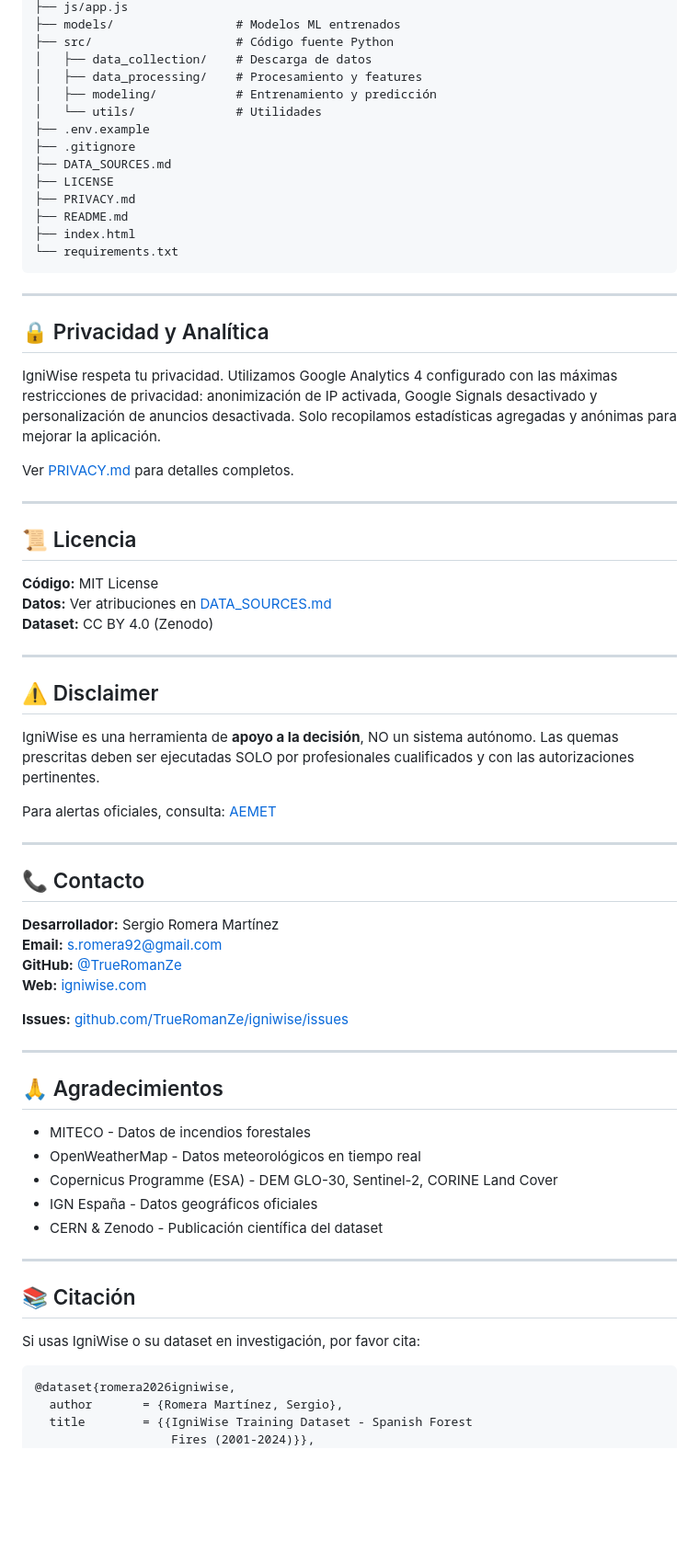
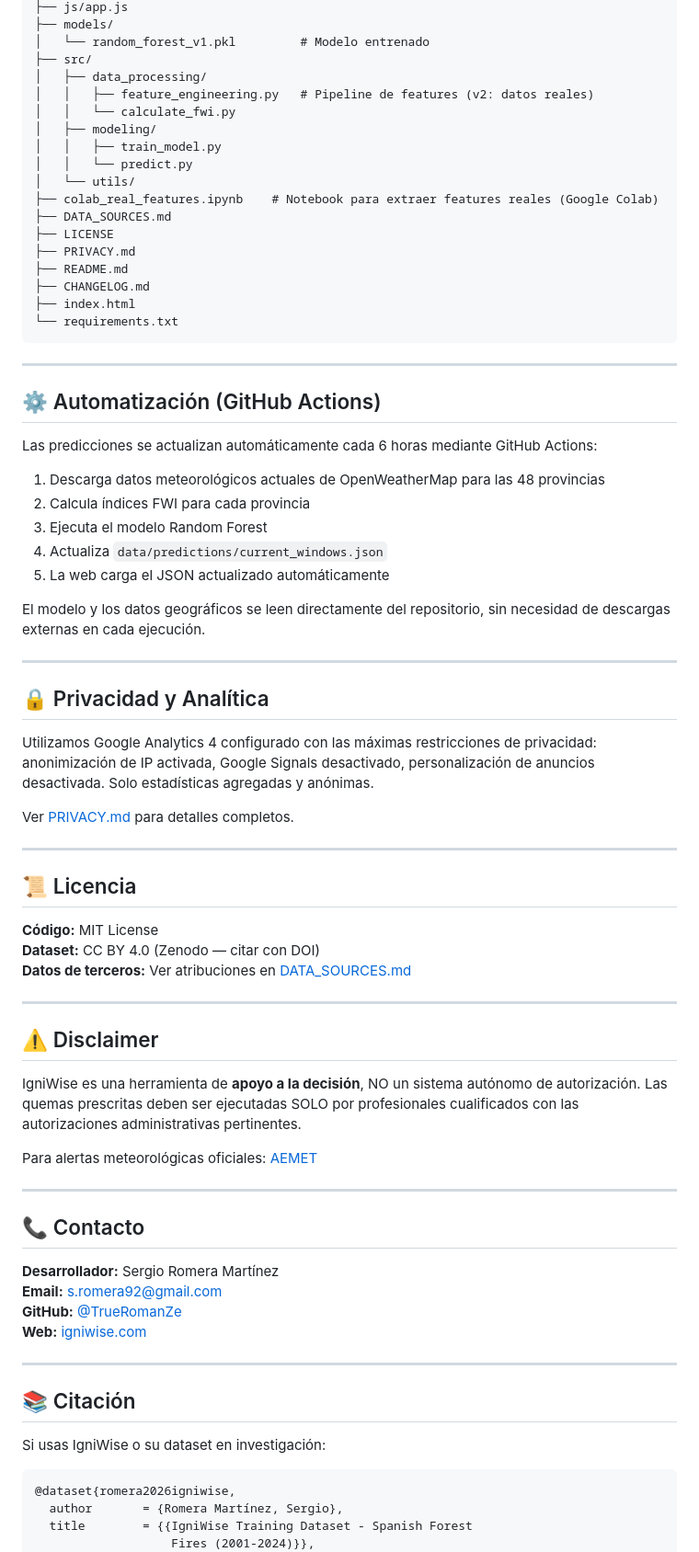
Before and after one commit to TrueRomanZe/IgniWise, a Markdown page: README.md, the part around one of its changes. Shown at 92% size. Drawn GitHub-style; blank space fills up the shorter version.

````diff
--- a/README.md
+++ b/README.md
@@ -90,25 +130,43 @@ igniwise/
 ├── js/app.js
-├── models/                 # Modelos ML entrenados
-├── src/                    # Código fuente Python
-│   ├── data_collection/    # Descarga de datos
-│   ├── data_processing/    # Procesamiento y features
-│   ├── modeling/           # Entrenamiento y predicción
-│   └── utils/              # Utilidades
-├── .env.example
-├── .gitignore
+├── models/
+│   └── random_forest_v1.pkl         # Modelo entrenado
+├── src/
+│   ├── data_processing/
+│   │   ├── feature_engineering.py   # Pipeline de features (v2: datos reales)
+│   │   └── calculate_fwi.py
+│   ├── modeling/
+│   │   ├── train_model.py
+│   │   └── predict.py
+│   └── utils/
+├── colab_real_features.ipynb    # Notebook para extraer features reales (Google Colab)
 ├── DATA_SOURCES.md
 ├── LICENSE
 ├── PRIVACY.md
 ├── README.md
+├── CHANGELOG.md
 ├── index.html
 └── requirements.txt
 ```
 
 ---
 
+## ⚙️ Automatización (GitHub Actions)
+
+Las predicciones se actualizan automáticamente cada 6 horas mediante GitHub Actions:
+
+1. Descarga datos meteorológicos actuales de OpenWeatherMap para las 48 provincias
+2. Calcula índices FWI para cada provincia
+3. Ejecuta el modelo Random Forest
+4. Actualiza `data/predictions/current_windows.json`
+5. La web carga el JSON actualizado automáticamente
+
+El modelo y los datos geográficos se leen directamente del repositorio, sin necesidad de descargas externas en cada ejecución.
+
+---
+
 ## 🔒 Privacidad y Analítica
 
-IgniWise respeta tu privacidad. Utilizamos Google Analytics 4 configurado con las máximas restricciones de privacidad: anonimización de IP activada, Google Signals desactivado y personalización de anuncios desactivada. Solo recopilamos estadísticas agregadas y anónimas para mejorar la aplicación.
+Utilizamos Google Analytics 4 configurado con las máximas restricciones de privacidad: anonimización de IP activada, Google Signals desactivado, personalización de anuncios desactivada. Solo estadísticas agregadas y anónimas.
 
 Ver [PRIVACY.md](PRIVACY.md) para detalles completos.
 
@@ -117,16 +175,16 @@ Ver [PRIVACY.md](PRIVACY.md) para detalles completos.
 ## 📜 Licencia
 
 **Código:** MIT License
-**Datos:** Ver atribuciones en [DATA_SOURCES.md](DATA_SOURCES.md)
-**Dataset:** CC BY 4.0 (Zenodo)
+**Dataset:** CC BY 4.0 (Zenodo — citar con DOI)
+**Datos de terceros:** Ver atribuciones en [DATA_SOURCES.md](DATA_SOURCES.md)
 
 ---
 
 ## ⚠️ Disclaimer
 
-IgniWise es una herramienta de **apoyo a la decisión**, NO un sistema autónomo. Las quemas prescritas deben ser ejecutadas SOLO por profesionales cualificados y con las autorizaciones pertinentes.
+IgniWise es una herramienta de **apoyo a la decisión**, NO un sistema autónomo de autorización. Las quemas prescritas deben ser ejecutadas SOLO por profesionales cualificados con las autorizaciones administrativas pertinentes.
 
-Para alertas oficiales, consulta: [AEMET](https://www.aemet.es)
+Para alertas meteorológicas oficiales: [AEMET](https://www.aemet.es)
 
 ---
 
@@ -137,23 +195,11 @@ Para alertas oficiales, consulta: [AEMET](https://www.aemet.es)
 **GitHub:** [@TrueRomanZe](https://github.com/TrueRomanZe)
 **Web:** [igniwise.com](https://igniwise.com)
 
-**Issues:** [github.com/TrueRomanZe/igniwise/issues](https://github.com/TrueRomanZe/igniwise/issues)
-
----
-
-## 🙏 Agradecimientos
-
-- MITECO - Datos de incendios forestales
-- OpenWeatherMap - Datos meteorológicos en tiempo real
-- Copernicus Programme (ESA) - DEM GLO-30, Sentinel-2, CORINE Land Cover
-- IGN España - Datos geográficos oficiales
-- CERN & Zenodo - Publicación científica del dataset
-
 ---
 
 ## 📚 Citación
 
-Si usas IgniWise o su dataset en investigación, por favor cita:
+Si usas IgniWise o su dataset en investigación:
 
 ```bibtex
 @dataset{romera2026igniwise,
````
Also changed, not shown: other parts of README.md (+64 -14 lines).
